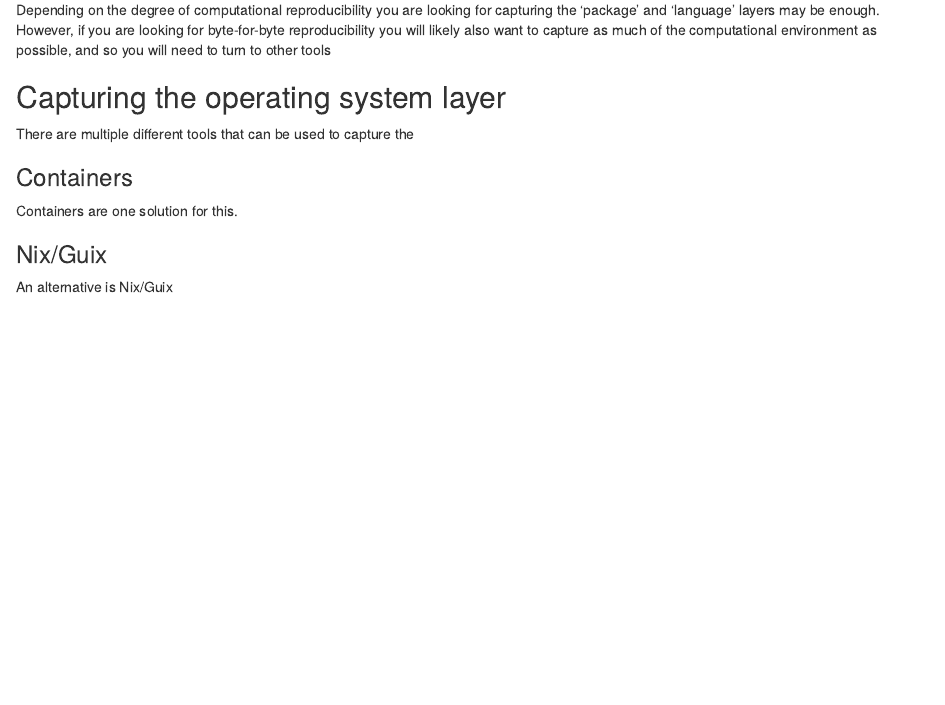
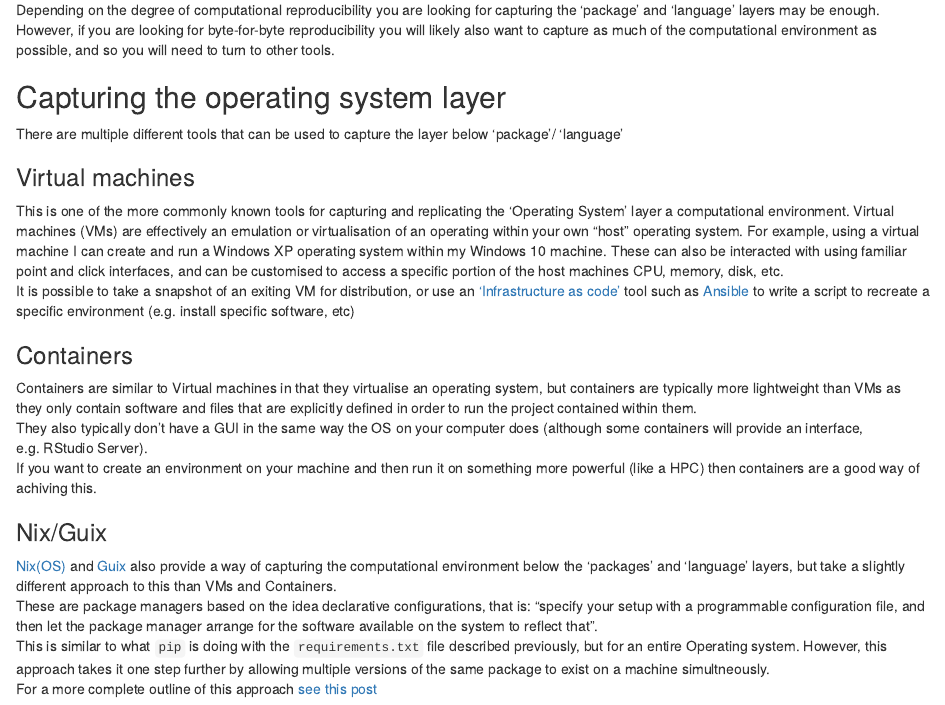
Before and after one commit to ubdbra001/FAIR4RS-VirtualEnvs, an R Markdown document (episodes/05-limitations.Rmd): the page in a window 1100 px wide, from 1870 px down. Rendered offline with R 4.5, knitr and Pandoc, with nearby package versions.

Commit message:
complete limitations

```diff
--- a/episodes/05-limitations.Rmd
+++ b/episodes/05-limitations.Rmd
@@ -95,16 +95,46 @@ to the 'language' layer. But these tools are not able to capture the 'operating
 Depending on the degree of computational reproducibility you are looking for capturing the
 'package' and 'language' layers may be enough. However, if you are looking for byte-for-byte
 reproducibility you will likely also want to capture as much of the computational environment as
-possible, and so you will need to turn to other tools
+possible, and so you will need to turn to other tools.
 
 ## Capturing the operating system layer
 
-There are multiple different tools that can be used to capture the
+There are multiple different tools that can be used to capture the layer below 'package'/
+'language'
+
+### Virtual machines
+
+This is one of the more commonly known tools for capturing and replicating the 'Operating System'
+layer a computational environment. Virtual machines (VMs) are effectively an emulation or
+virtualisation of an operating within your own "host" operating system. For example, using a
+virtual machine I can create and run a Windows XP operating system within my Windows 10 machine.
+These can also be interacted with using familiar point and click interfaces, and can be customised
+to access a specific portion of the host machines CPU, memory, disk, etc.
+It is possible to take a snapshot of an exiting VM for distribution, or use an ['Infrastructure as
+code'](https://en.wikipedia.org/wiki/Infrastructure_as_code) tool such as
+[Ansible](https://docs.ansible.com/ansible/latest/index.html) to write a script to recreate a
+specific environment (e.g. install specific software, etc)
 
 ### Containers
 
-Containers are one solution for this.
+Containers are similar to Virtual machines in that they virtualise an operating system, but
+containers are typically more lightweight than VMs as they only contain software and files that are
+explicitly defined in order to run the project contained within them.
+They also typically don't have a GUI in the same way the OS on your computer does (although some
+containers will provide an interface, e.g. RStudio Server).
+If you want to create an environment on your machine and then run it on something more powerful
+(like a HPC) then containers are a good way of achiving this.
+
 
 ### Nix/Guix
 
-An alternative is Nix/Guix
+[Nix(OS)](https://nixos.org) and [Guix](https://guix.gnu.org) also provide a way of capturing the
+computational environment below the 'packages' and 'language' layers, but take a slightly different
+approach to this than VMs and Containers.
+These are package managers based on the idea declarative configurations, that is: "specify your
+setup with a programmable configuration file, and then let the package manager arrange for the
+software available on the system to reflect that".
+This is similar to what `pip` is doing with the `requirements.txt` file described previously, but
+for an entire Operating system. However, this approach takes it one step further by allowing
+multiple versions of the same package to exist on a machine simultneously.
+For a more complete outline of this approach [see this post](https://lwn.net/Articles/962788/)
```
